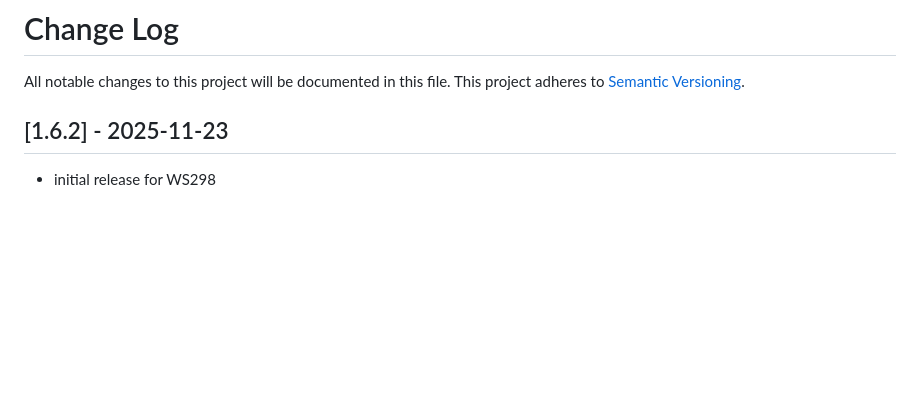
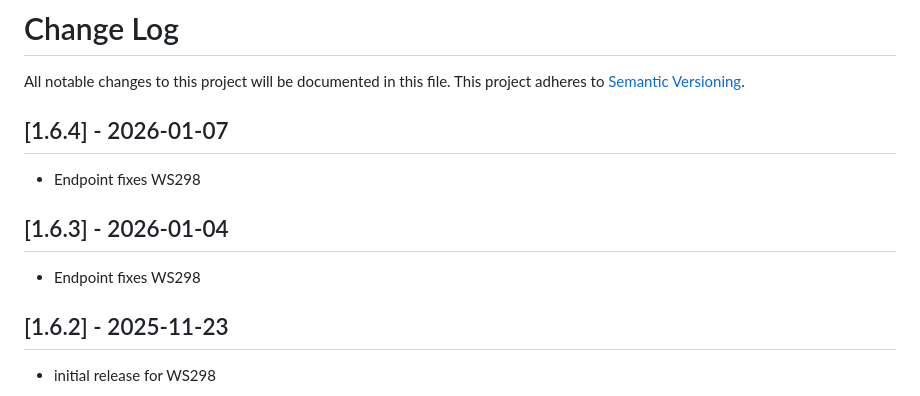
Before and after one commit to WormBase/wormbase_rest, a Markdown page: CHANGES.md, the part around the change. GitHub-like rendering; blank space fills up the shorter version.

```diff
--- a/CHANGES.md
+++ b/CHANGES.md
@@ -1,6 +1,12 @@
 # Change Log
 All notable changes to this project will be documented in this file.
 This project adheres to [Semantic Versioning](http://semver.org/).
+
+## [1.6.4] - 2026-01-07
+- Endpoint fixes  WS298
+
+## [1.6.3] - 2026-01-04
+- Endpoint fixes  WS298
 
 ## [1.6.2] - 2025-11-23
 - initial release for WS298
```
